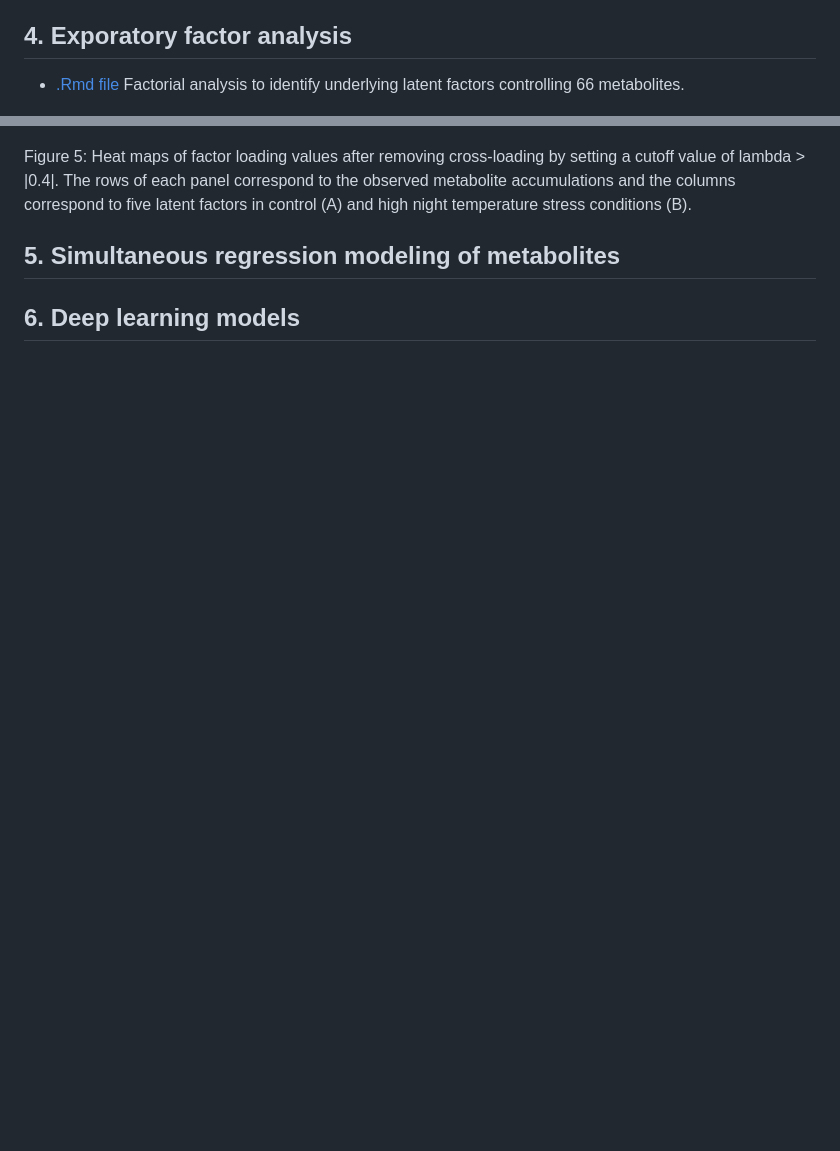
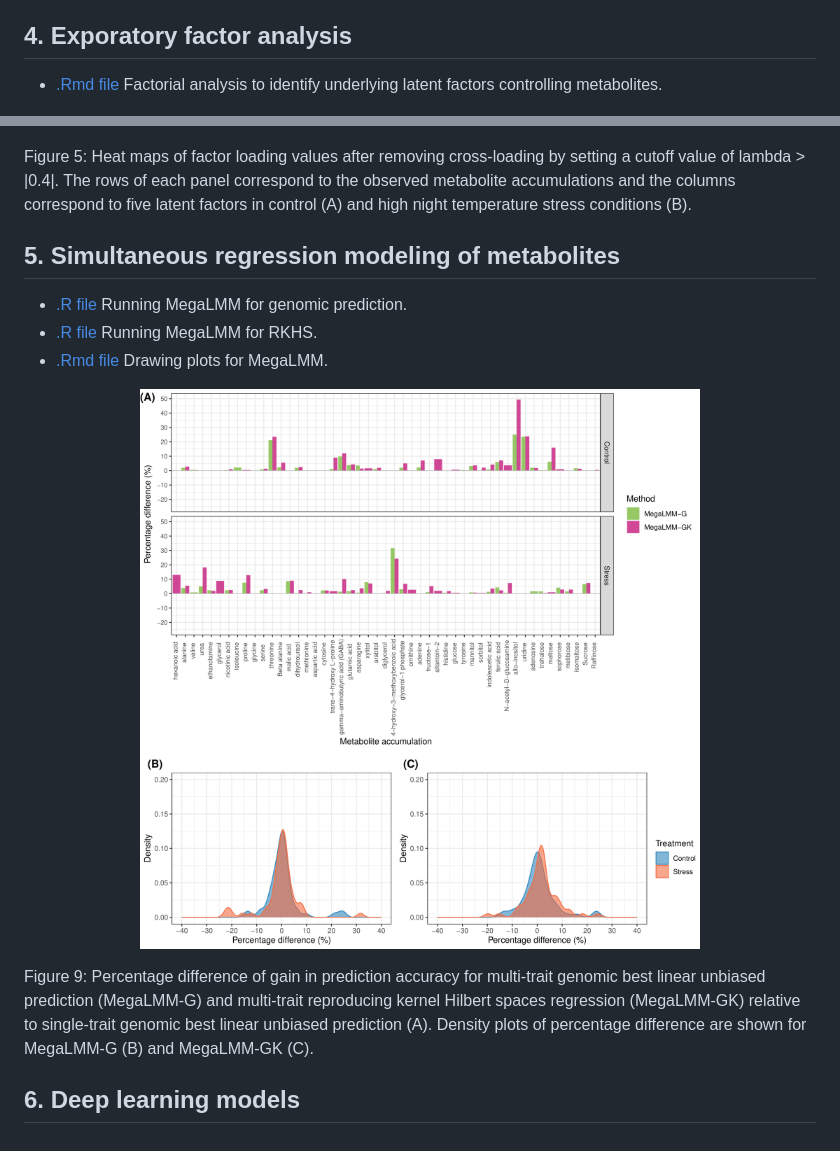
Before and after one commit to yebigithub/GBLUP4Met, a Markdown page: README.md, 2 parts joined by grey strips. Drawn GitHub-style; pictures changed too: SimultaneousRegression/G_GK_Mega-1.png (added); blank space fills up the shorter version.

Commit message:
update MegaLMM

```diff
--- a/README.md
+++ b/README.md
@@ -44,12 +44,22 @@ prediction difference between control and high night temperature stress conditio
 Figure 3: Genomic correlation estimates between the same metabolite accumulation measured under control and high night temperature stress conditions.  A) Scatter plot. B) Bar chart. Solid and dashed lines indicate mean and median, respectively.
 
 ## 4. Exporatory factor analysis
-- [.Rmd file](./FactorAnalysis/FA4Met.Rmd) Factorial analysis to identify underlying latent factors controlling 66 metabolites.
+- [.Rmd file](./FactorAnalysis/FA4Met.Rmd) Factorial analysis to identify underlying latent factors controlling metabolites.
 
 <p align="center">
   <img src='./FactorAnalysis/heatmap4FA_combined-1.png' width='90%' height='90%' alt="">
 </p>
 
 Figure 5: Heat maps of factor loading values after removing cross-loading by setting a cutoff value of lambda > |0.4|. The rows of each panel correspond to the observed metabolite accumulations and the columns correspond to five latent factors in control (A) and high night temperature stress conditions (B).
+
 ## 5. Simultaneous regression modeling of metabolites
+- [.R file](./SimultaneousRegression/MegaLLM.R) Running MegaLMM for genomic prediction.
+- [.R file](./SimultaneousRegression/MegaLLM_GK.R) Running MegaLMM for RKHS.
+- [.Rmd file](./SimultaneousRegression/MegaLMM_drawing.Rmd) Drawing plots for MegaLMM.
+
+<p align="center">
+  <img src='./SimultaneousRegression/G_GK_Mega-1.png' width='90%' height='90%' alt="">
+</p>
+Figure 9: Percentage difference of gain in prediction accuracy for multi-trait genomic best linear unbiased prediction (MegaLMM-G) and multi-trait reproducing kernel Hilbert spaces regression (MegaLMM-GK) relative to single-trait genomic best linear unbiased prediction (A). Density plots of percentage difference are shown for MegaLMM-G (B) and MegaLMM-GK (C).
+
 ## 6. Deep learning models
```
Also changed, not shown: 7 other files.
